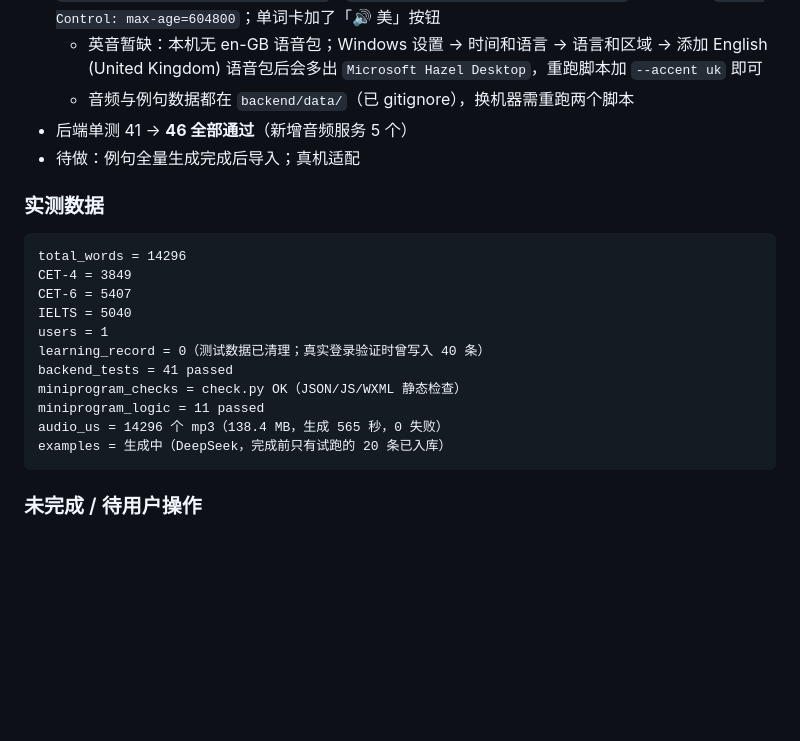
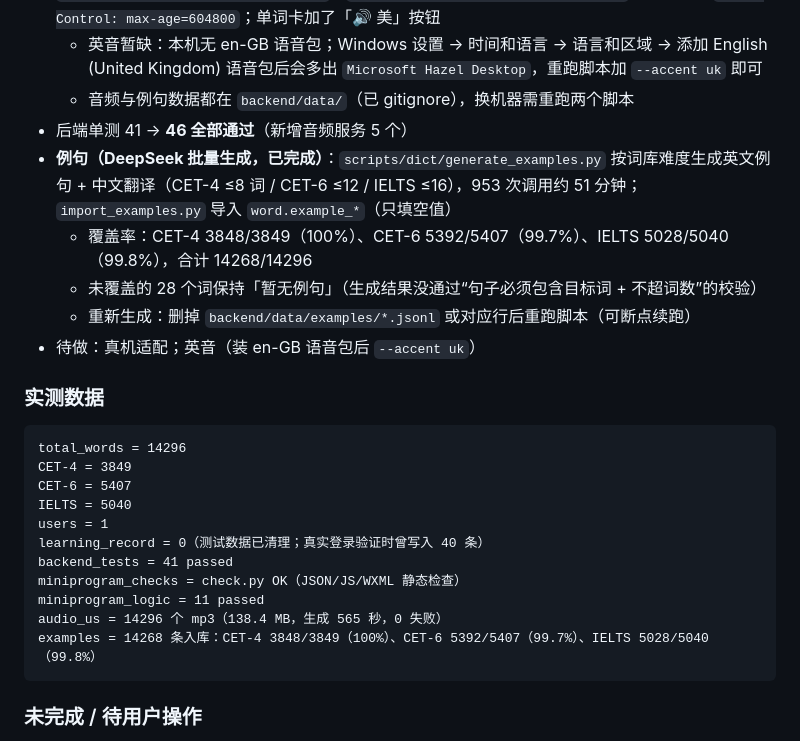
Before and after one commit to Sunflowers6666/WordRecall, a Markdown page: docs/HANDOFF.md, the part around the change. GitHub-like rendering; blank space fills up the shorter version.

Commit message:
docs: 例句全量导入完成，记录覆盖率与生成参数

````diff
--- a/docs/HANDOFF.md
+++ b/docs/HANDOFF.md
@@ -73,7 +73,11 @@
   - 英音暂缺：本机无 en-GB 语音包；Windows 设置 → 时间和语言 → 语言和区域 → 添加 English (United Kingdom) 语音包后会多出 `Microsoft Hazel Desktop`，重跑脚本加 `--accent uk` 即可
   - 音频与例句数据都在 `backend/data/`（已 gitignore），换机器需重跑两个脚本
 - 后端单测 41 → **46 全部通过**（新增音频服务 5 个）
-- 待做：例句全量生成完成后导入；真机适配
+- **例句（DeepSeek 批量生成，已完成）**：`scripts/dict/generate_examples.py` 按词库难度生成英文例句 + 中文翻译（CET-4 ≤8 词 / CET-6 ≤12 / IELTS ≤16），953 次调用约 51 分钟；`import_examples.py` 导入 `word.example_*`（只填空值）
+  - 覆盖率：CET-4 3848/3849（100%）、CET-6 5392/5407（99.7%）、IELTS 5028/5040（99.8%），合计 14268/14296
+  - 未覆盖的 28 个词保持「暂无例句」（生成结果没通过“句子必须包含目标词 + 不超词数”的校验）
+  - 重新生成：删掉 `backend/data/examples/*.jsonl` 或对应行后重跑脚本（可断点续跑）
+- 待做：真机适配；英音（装 en-GB 语音包后 `--accent uk`）
 
 ### 实测数据
 
@@ -88,7 +92,7 @@ backend_tests = 41 passed
 miniprogram_checks = check.py OK（JSON/JS/WXML 静态检查）
 miniprogram_logic = 11 passed
 audio_us = 14296 个 mp3（138.4 MB，生成 565 秒，0 失败）
-examples = 生成中（DeepSeek，完成前只有试跑的 20 条已入库）
+examples = 14268 条入库：CET-4 3848/3849（100%）、CET-6 5392/5407（99.7%）、IELTS 5028/5040（99.8%）
 ```
 
 ### 未完成 / 待用户操作
````
